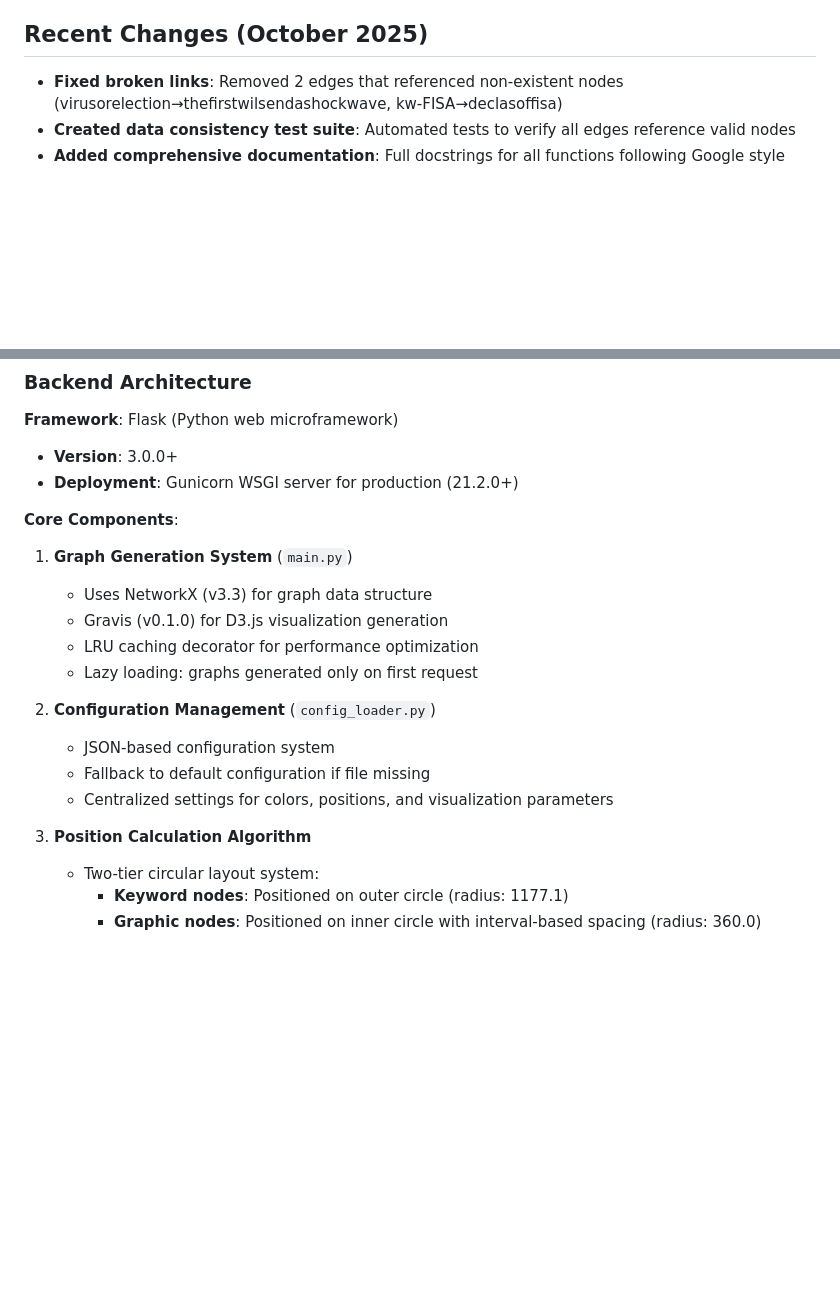
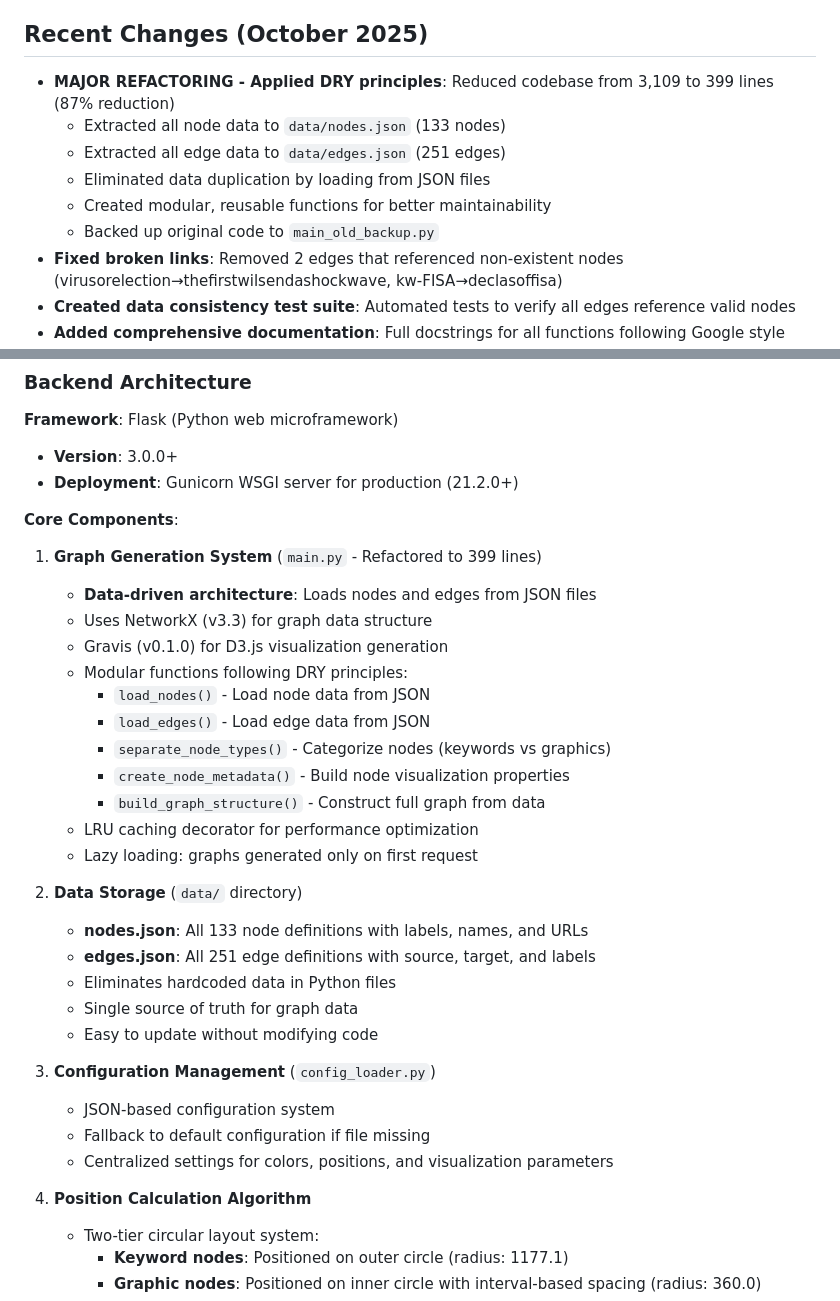
Before and after one commit to areveur51/40KFTVIEW, a Markdown page: replit.md, 2 parts joined by grey strips. Rendered like a GitHub page; blank space fills up the shorter version.

```diff
--- a/replit.md
+++ b/replit.md
@@ -6,6 +6,12 @@ This is a Flask-based web application that creates interactive network graph vis
 
 ## Recent Changes (October 2025)
 
+- **MAJOR REFACTORING - Applied DRY principles**: Reduced codebase from 3,109 to 399 lines (87% reduction)
+  - Extracted all node data to `data/nodes.json` (133 nodes)
+  - Extracted all edge data to `data/edges.json` (251 edges)
+  - Eliminated data duplication by loading from JSON files
+  - Created modular, reusable functions for better maintainability
+  - Backed up original code to `main_old_backup.py`
 - **Fixed broken links**: Removed 2 edges that referenced non-existent nodes (virusorelection→thefirstwilsendashockwave, kw-FISA→declasoffisa)
 - **Created data consistency test suite**: Automated tests to verify all edges reference valid nodes
 - **Added comprehensive documentation**: Full docstrings for all functions following Google style guide
@@ -45,18 +51,32 @@ Preferred communication style: Simple, everyday language.
 
 **Core Components**:
 
-1. **Graph Generation System** (`main.py`)
+1. **Graph Generation System** (`main.py` - Refactored to 399 lines)
+   - **Data-driven architecture**: Loads nodes and edges from JSON files
    - Uses NetworkX (v3.3) for graph data structure
    - Gravis (v0.1.0) for D3.js visualization generation
+   - Modular functions following DRY principles:
+     - `load_nodes()` - Load node data from JSON
+     - `load_edges()` - Load edge data from JSON
+     - `separate_node_types()` - Categorize nodes (keywords vs graphics)
+     - `create_node_metadata()` - Build node visualization properties
+     - `build_graph_structure()` - Construct full graph from data
    - LRU caching decorator for performance optimization
    - Lazy loading: graphs generated only on first request
 
-2. **Configuration Management** (`config_loader.py`)
+2. **Data Storage** (`data/` directory)
+   - **nodes.json**: All 133 node definitions with labels, names, and URLs
+   - **edges.json**: All 251 edge definitions with source, target, and labels
+   - Eliminates hardcoded data in Python files
+   - Single source of truth for graph data
+   - Easy to update without modifying code
+
+3. **Configuration Management** (`config_loader.py`)
    - JSON-based configuration system
    - Fallback to default configuration if file missing
    - Centralized settings for colors, positions, and visualization parameters
 
-3. **Position Calculation Algorithm**
+4. **Position Calculation Algorithm**
    - Two-tier circular layout system:
      - **Keyword nodes**: Positioned on outer circle (radius: 1177.1)
      - **Graphic nodes**: Positioned on inner circle with interval-based spacing (radius: 360.0)
```
Also changed, not shown: REFACTORING_SUMMARY.md (added, +212 -0 lines).
